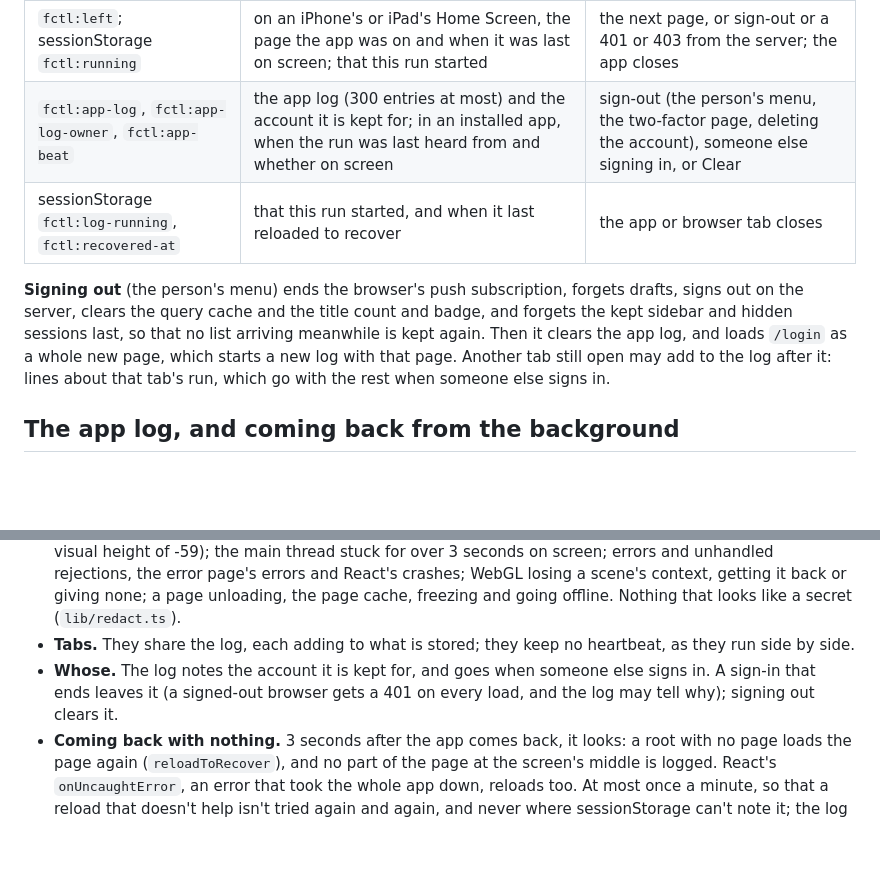
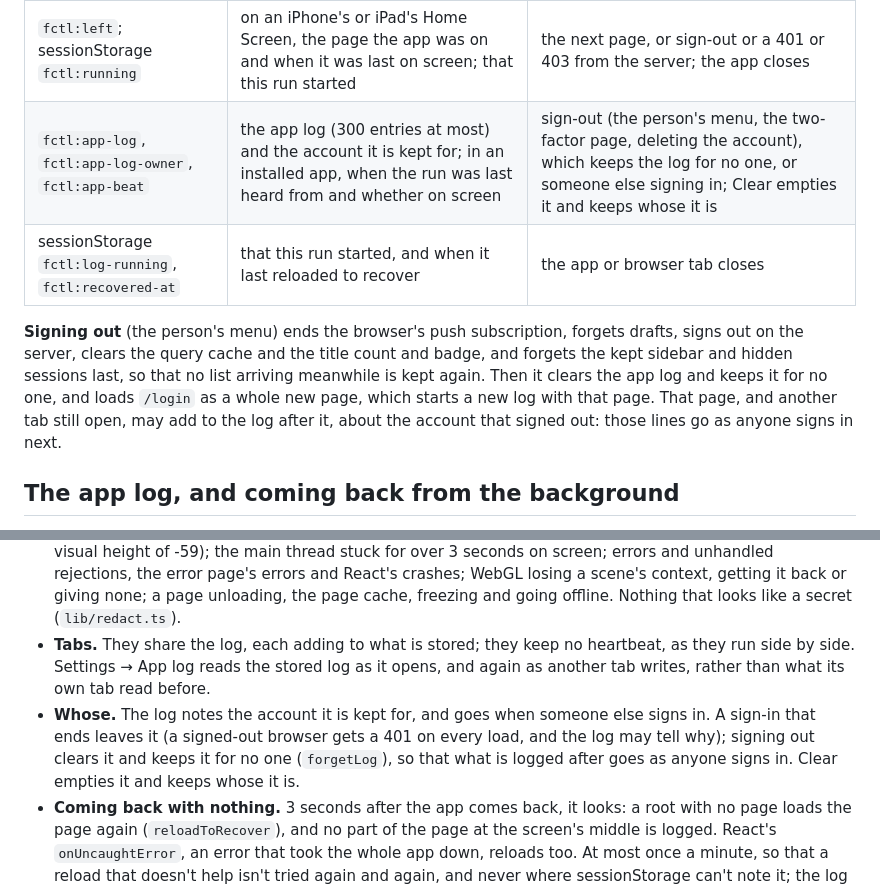
Before and after one commit to hyperstructure/design, a Markdown page: docs/web-app/shell.md, 2 parts joined by grey strips. Drawn GitHub-style; blank space fills up the shorter version.

Commit message:
docs(web-app): the app log is no one's after a sign-out, and its page reads it afresh

```diff
--- a/docs/web-app/shell.md
+++ b/docs/web-app/shell.md
@@ -1001,15 +1001,15 @@ what the server stores. New keys use the `fctl:` prefix; the older ones use a hy
 | `fctl:hidden-sessions` | hidden sessions | they work again, 7 days, or sign-out |
 | `fctl:pulls-mine`; sessionStorage `fctl:pulls-left` | Mine; the tab and filter the pull requests page was left on | changed; the browser tab closes |
 | `fctl:left`; sessionStorage `fctl:running` | on an iPhone's or iPad's Home Screen, the page the app was on and when it was last on screen; that this run started | the next page, or sign-out or a 401 or 403 from the server; the app closes |
-| `fctl:app-log`, `fctl:app-log-owner`, `fctl:app-beat` | the app log (300 entries at most) and the account it is kept for; in an installed app, when the run was last heard from and whether on screen | sign-out (the person's menu, the two-factor page, deleting the account), someone else signing in, or Clear |
+| `fctl:app-log`, `fctl:app-log-owner`, `fctl:app-beat` | the app log (300 entries at most) and the account it is kept for; in an installed app, when the run was last heard from and whether on screen | sign-out (the person's menu, the two-factor page, deleting the account), which keeps the log for no one, or someone else signing in; Clear empties it and keeps whose it is |
 | sessionStorage `fctl:log-running`, `fctl:recovered-at` | that this run started, and when it last reloaded to recover | the app or browser tab closes |
 
 **Signing out** (the person's menu) ends the browser's push subscription, forgets drafts, signs
 out on the server, clears the query cache and the title count and badge, and forgets the kept
 sidebar and hidden sessions last, so that no list arriving meanwhile is kept again. Then it
-clears the app log, and loads `/login` as a whole new page, which starts a new log with that
-page. Another tab still open may add to the log after it: lines about that tab's run, which go
-with the rest when someone else signs in.
+clears the app log and keeps it for no one, and loads `/login` as a whole new page, which starts
+a new log with that page. That page, and another tab still open, may add to the log after it,
+about the account that signed out: those lines go as anyone signs in next.
 
 
 ## The app log, and coming back from the background
@@ -1028,10 +1028,12 @@ it was closed, again and again (fctl#274, #350, #514, #515), and nobody has watc
   unloading, the page cache, freezing and going offline. Nothing that looks like a secret
   (`lib/redact.ts`).
 - **Tabs.** They share the log, each adding to what is stored; they keep no heartbeat, as they
-  run side by side.
+  run side by side. Settings → App log reads the stored log as it opens, and again as another
+  tab writes, rather than what its own tab read before.
 - **Whose.** The log notes the account it is kept for, and goes when someone else signs in. A
   sign-in that ends leaves it (a signed-out browser gets a 401 on every load, and the log may
-  tell why); signing out clears it.
+  tell why); signing out clears it and keeps it for no one (`forgetLog`), so that what is logged
+  after goes as anyone signs in. Clear empties it and keeps whose it is.
 - **Coming back with nothing.** 3 seconds after the app comes back, it looks: a root with no
   page loads the page again (`reloadToRecover`), and no part of the page at the screen's middle
   is logged. React's `onUncaughtError`, an error that took the whole app down, reloads too. At
```
